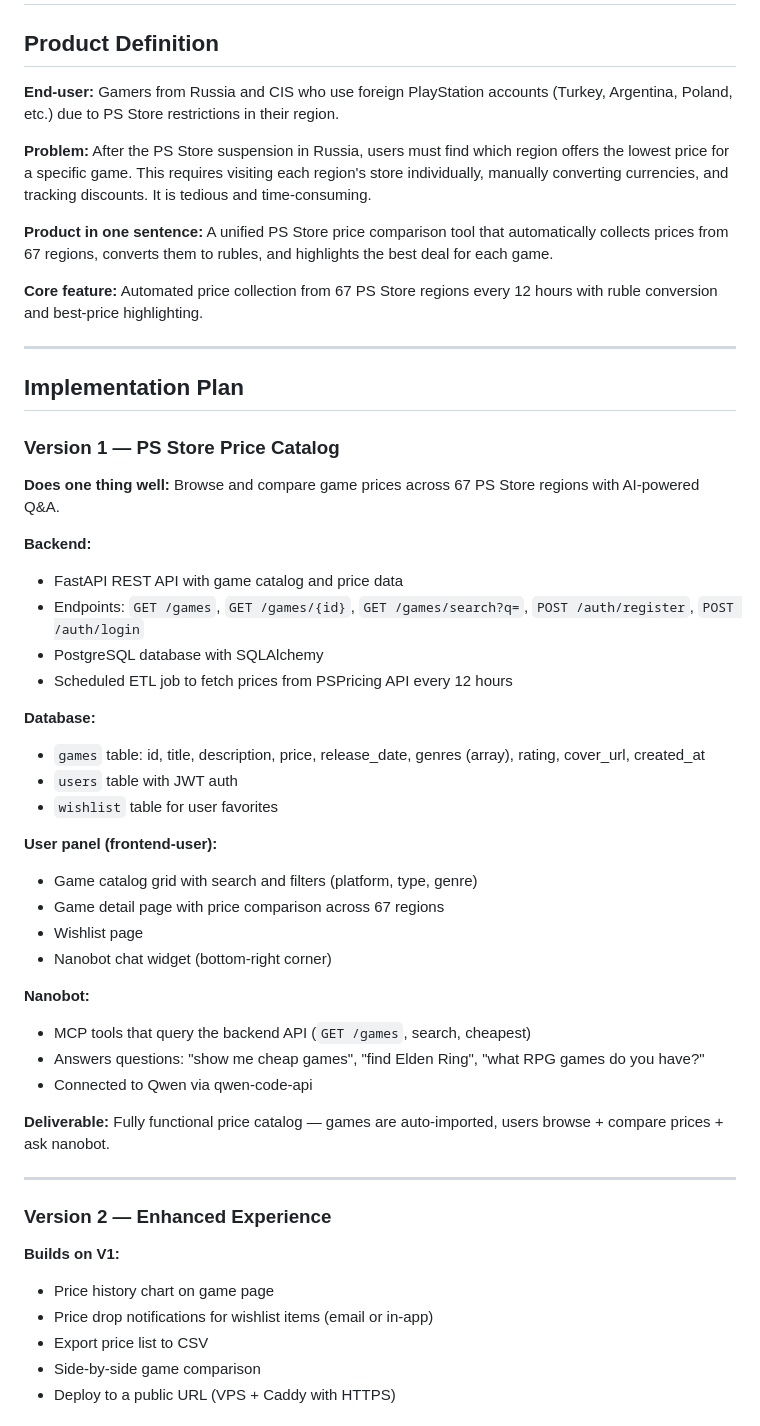
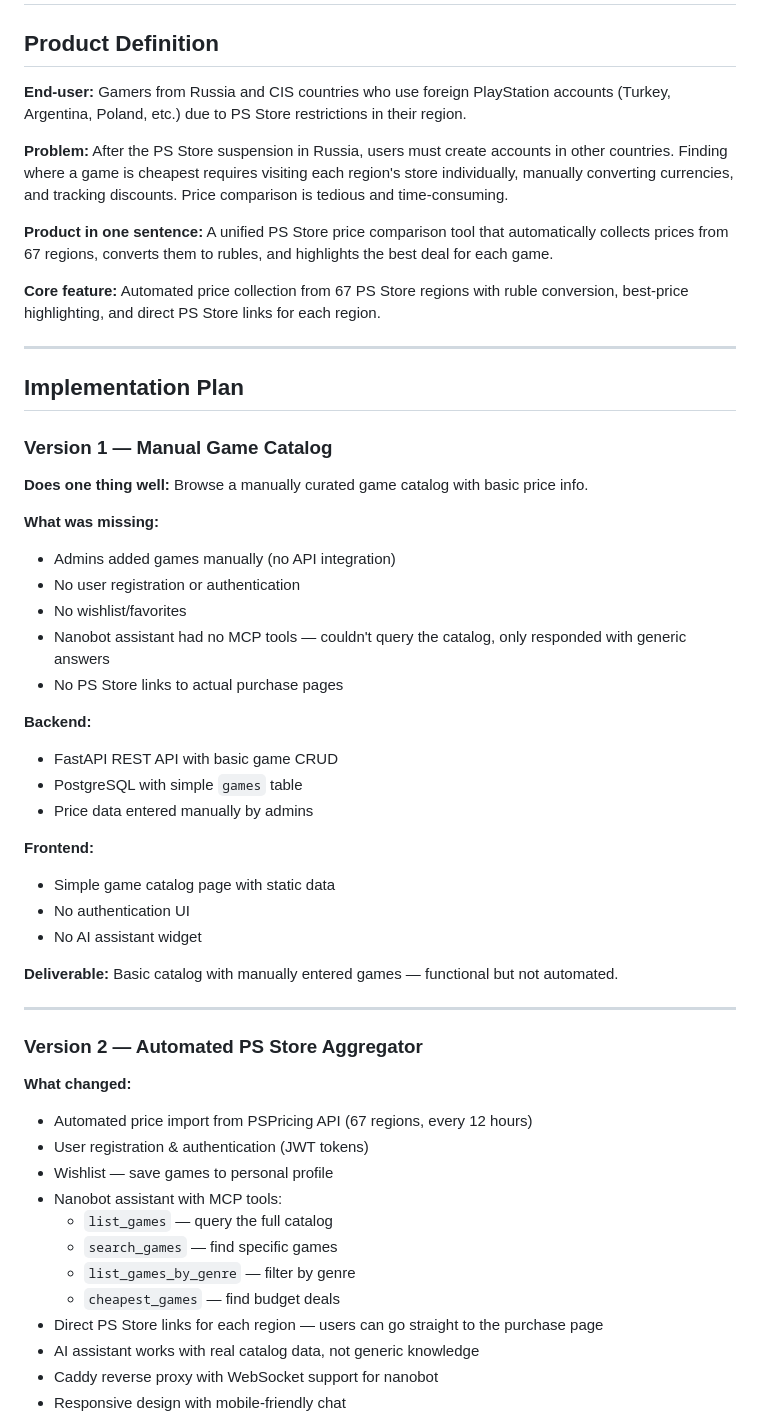
Before and after one commit to THEsTAS-cyber/SETproject, a Markdown page: PROJECT_IDEA.md, the part around one of its changes. GitHub-like rendering.

Commit message:
correct the Readme

```diff
--- a/PROJECT_IDEA.md
+++ b/PROJECT_IDEA.md
@@ -2,54 +2,56 @@
 
 ## Product Definition
 
-**End-user:** Gamers from Russia and CIS who use foreign PlayStation accounts (Turkey, Argentina, Poland, etc.) due to PS Store restrictions in their region.
+**End-user:** Gamers from Russia and CIS countries who use foreign PlayStation accounts (Turkey, Argentina, Poland, etc.) due to PS Store restrictions in their region.
 
-**Problem:** After the PS Store suspension in Russia, users must find which region offers the lowest price for a specific game. This requires visiting each region's store individually, manually converting currencies, and tracking discounts. It is tedious and time-consuming.
+**Problem:** After the PS Store suspension in Russia, users must create accounts in other countries. Finding where a game is cheapest requires visiting each region's store individually, manually converting currencies, and tracking discounts. Price comparison is tedious and time-consuming.
 
 **Product in one sentence:** A unified PS Store price comparison tool that automatically collects prices from 67 regions, converts them to rubles, and highlights the best deal for each game.
 
-**Core feature:** Automated price collection from 67 PS Store regions every 12 hours with ruble conversion and best-price highlighting.
+**Core feature:** Automated price collection from 67 PS Store regions with ruble conversion, best-price highlighting, and direct PS Store links for each region.
 
 ---
 
 ## Implementation Plan
 
-### Version 1 — PS Store Price Catalog
+### Version 1 — Manual Game Catalog
 
-**Does one thing well:** Browse and compare game prices across 67 PS Store regions with AI-powered Q&A.
+**Does one thing well:** Browse a manually curated game catalog with basic price info.
+
+**What was missing:**
+- Admins added games manually (no API integration)
+- No user registration or authentication
+- No wishlist/favorites
+- Nanobot assistant had no MCP tools — couldn't query the catalog, only responded with generic answers
+- No PS Store links to actual purchase pages
 
 **Backend:**
-- FastAPI REST API with game catalog and price data
-- Endpoints: `GET /games`, `GET /games/{id}`, `GET /games/search?q=`, `POST /auth/register`, `POST /auth/login`
-- PostgreSQL database with SQLAlchemy
-- Scheduled ETL job to fetch prices from PSPricing API every 12 hours
+- FastAPI REST API with basic game CRUD
+- PostgreSQL with simple `games` table
+- Price data entered manually by admins
 
-**Database:**
-- `games` table: id, title, description, price, release_date, genres (array), rating, cover_url, created_at
-- `users` table with JWT auth
-- `wishlist` table for user favorites
+**Frontend:**
+- Simple game catalog page with static data
+- No authentication UI
+- No AI assistant widget
 
-**User panel (frontend-user):**
-- Game catalog grid with search and filters (platform, type, genre)
-- Game detail page with price comparison across 67 regions
-- Wishlist page
-- Nanobot chat widget (bottom-right corner)
-
-**Nanobot:**
-- MCP tools that query the backend API (`GET /games`, search, cheapest)
-- Answers questions: "show me cheap games", "find Elden Ring", "what RPG games do you have?"
-- Connected to Qwen via qwen-code-api
-
-**Deliverable:** Fully functional price catalog — games are auto-imported, users browse + compare prices + ask nanobot.
+**Deliverable:** Basic catalog with manually entered games — functional but not automated.
 
 ---
 
-### Version 2 — Enhanced Experience
+### Version 2 — Automated PS Store Aggregator
 
-**Builds on V1:**
-- Price history chart on game page
-- Price drop notifications for wishlist items (email or in-app)
-- Export price list to CSV
-- Side-by-side game comparison
-- Deploy to a public URL (VPS + Caddy with HTTPS)
+**What changed:**
+- Automated price import from PSPricing API (67 regions, every 12 hours)
+- User registration & authentication (JWT tokens)
+- Wishlist — save games to personal profile
+- Nanobot assistant with MCP tools:
+  - `list_games` — query the full catalog
+  - `search_games` — find specific games
+  - `list_games_by_genre` — filter by genre
+  - `cheapest_games` — find budget deals
+- Direct PS Store links for each region — users can go straight to the purchase page
+- AI assistant works with real catalog data, not generic knowledge
+- Caddy reverse proxy with WebSocket support for nanobot
+- Responsive design with mobile-friendly chat
 
```
Also changed, not shown: other parts of PROJECT_IDEA.md (+7 -21 lines).
